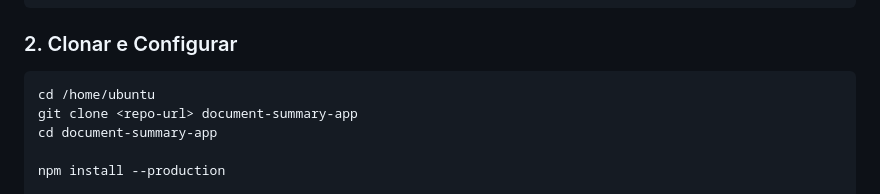
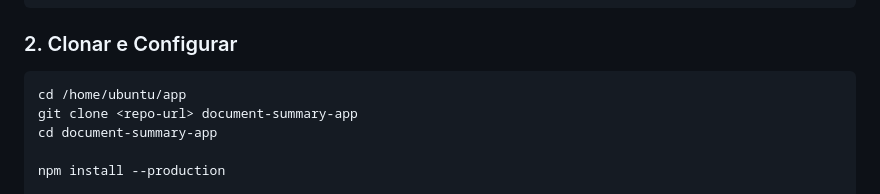
Before and after one commit to DevUnusual/comp_aplicada_final, a Markdown page: README.md, the part around the change. Rendered like a GitHub page.

Commit message:
Update README with correct directory for cloning

````diff
--- a/README.md
+++ b/README.md
@@ -208,7 +208,7 @@ sudo apt install -y nodejs
 ### 2. Clonar e Configurar
 
 ```bash
-cd /home/ubuntu
+cd /home/ubuntu/app
 git clone <repo-url> document-summary-app
 cd document-summary-app
 
````
